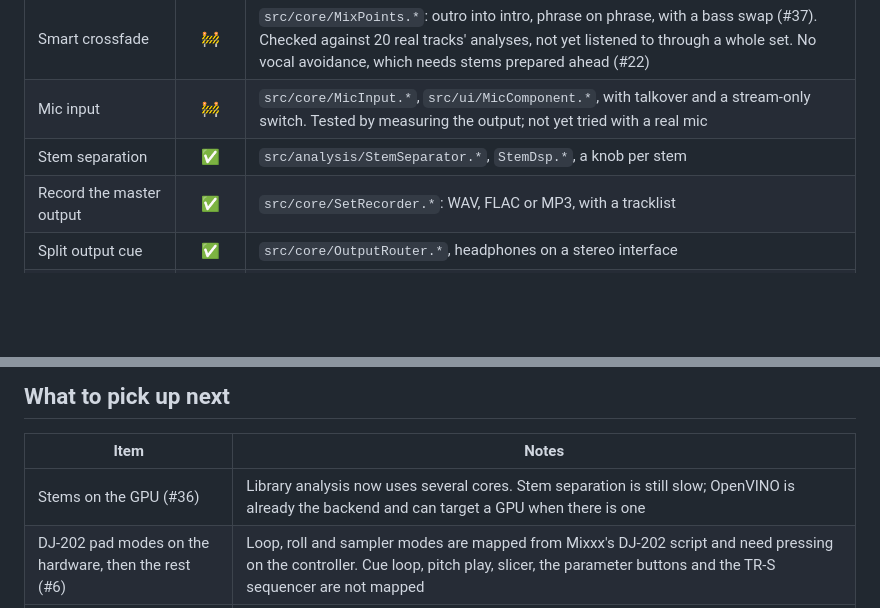
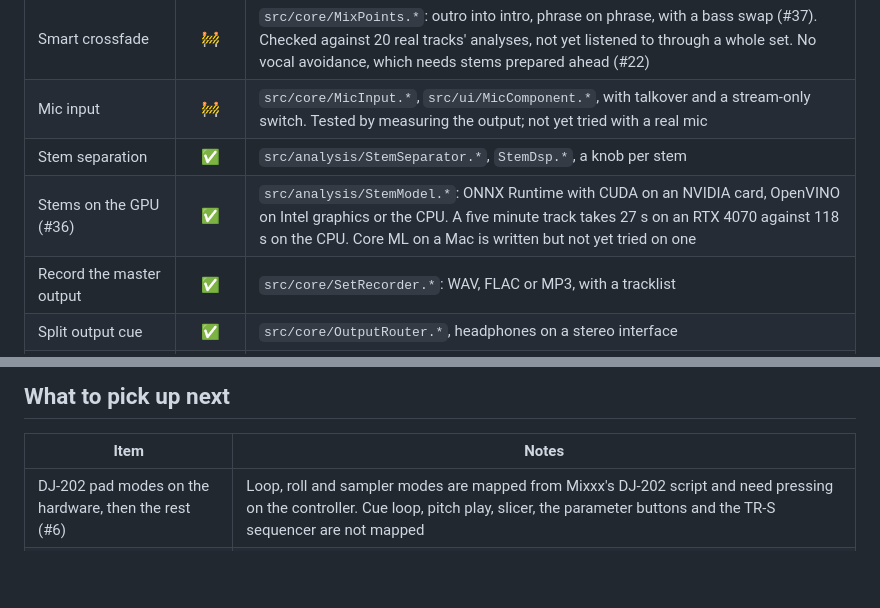
Before and after one commit to s4turns/opendj, a Markdown page: ROADMAP.md, 2 parts joined by grey strips. Rendered like a GitHub page; blank space fills up the shorter version.

```diff
--- a/ROADMAP.md
+++ b/ROADMAP.md
@@ -50,6 +50,7 @@ that was listed after it except video.
 | Smart crossfade | 🚧 | `src/core/MixPoints.*`: outro into intro, phrase on phrase, with a bass swap (#37). Checked against 20 real tracks' analyses, not yet listened to through a whole set. No vocal avoidance, which needs stems prepared ahead (#22) |
 | Mic input | 🚧 | `src/core/MicInput.*`, `src/ui/MicComponent.*`, with talkover and a stream-only switch. Tested by measuring the output; not yet tried with a real mic |
 | Stem separation | ✅ | `src/analysis/StemSeparator.*`, `StemDsp.*`, a knob per stem |
+| Stems on the GPU (#36) | ✅ | `src/analysis/StemModel.*`: ONNX Runtime with CUDA on an NVIDIA card, OpenVINO on Intel graphics or the CPU. A five minute track takes 27 s on an RTX 4070 against 118 s on the CPU. Core ML on a Mac is written but not yet tried on one |
 | Record the master output | ✅ | `src/core/SetRecorder.*`: WAV, FLAC or MP3, with a tracklist |
 | Split output cue | ✅ | `src/core/OutputRouter.*`, headphones on a stereo interface |
 | Settings that survive a restart | ✅ | `src/app/Settings.*` |
@@ -62,7 +63,6 @@ that was listed after it except video.
 
 | Item | Notes |
 | --- | --- |
-| Stems on the GPU (#36) | Library analysis now uses several cores. Stem separation is still slow; OpenVINO is already the backend and can target a GPU when there is one |
 | DJ-202 pad modes on the hardware, then the rest (#6) | Loop, roll and sampler modes are mapped from Mixxx's DJ-202 script and need pressing on the controller. Cue loop, pitch play, slicer, the parameter buttons and the TR-S sequencer are not mapped |
 | Arch | `scripts/build.sh` knows the Arch packages but has never been run there |
 | macOS hardware coverage | Apple Silicon builds, tests and opens with CoreAudio. Intel hardware and the DJ-202 on macOS still need checking; see Platforms below |
```
Also changed, not shown: README.md (+7 -1 lines), images/screenshot.jpg, 12 other files.
